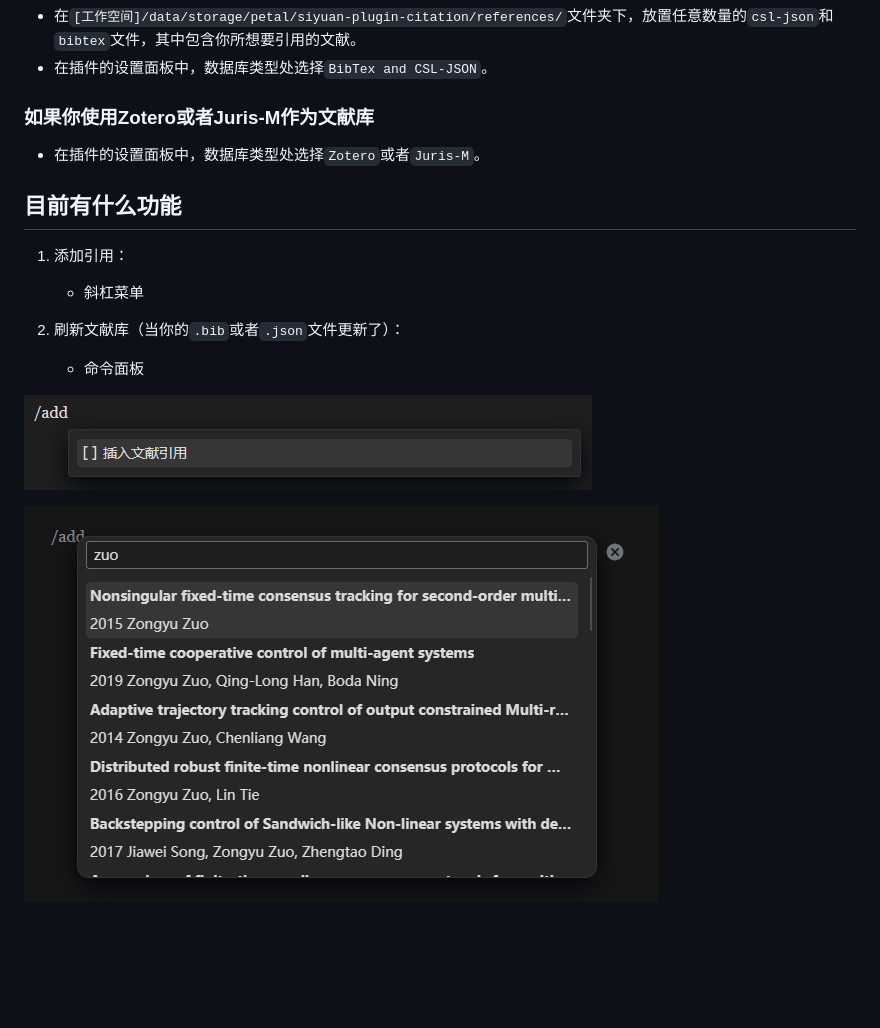
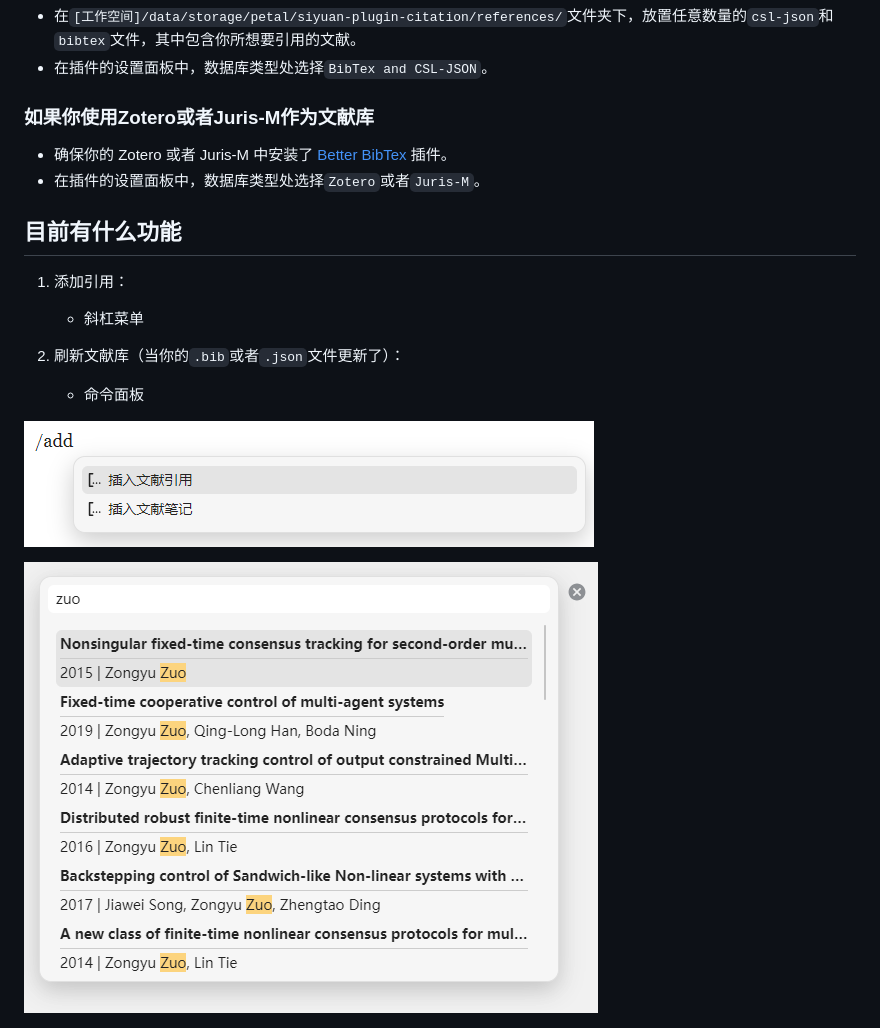
Before and after one commit to WingDr/siyuan-plugin-citation, a Markdown page: README_zh_CN.md, the part around one of its changes. Rendered like a GitHub page; pictures changed too: assets/protyleslash.png, assets/searchpanel.png; blank space fills up the shorter version.

```diff
--- a/README_zh_CN.md
+++ b/README_zh_CN.md
@@ -28,6 +29,7 @@
 
 ### 如果你使用Zotero或者Juris-M作为文献库
 
+- 确保你的 Zotero 或者 Juris-M 中安装了 [Better BibTex](https://github.com/retorquere/zotero-better-bibtex) 插件。
 - 在插件的设置面板中，数据库类型处选择`Zotero`或者`Juris-M`。
 
 ## 目前有什么功能
```
Also changed, not shown: other parts of README_zh_CN.md (+1 -0 lines), 12 other files.
